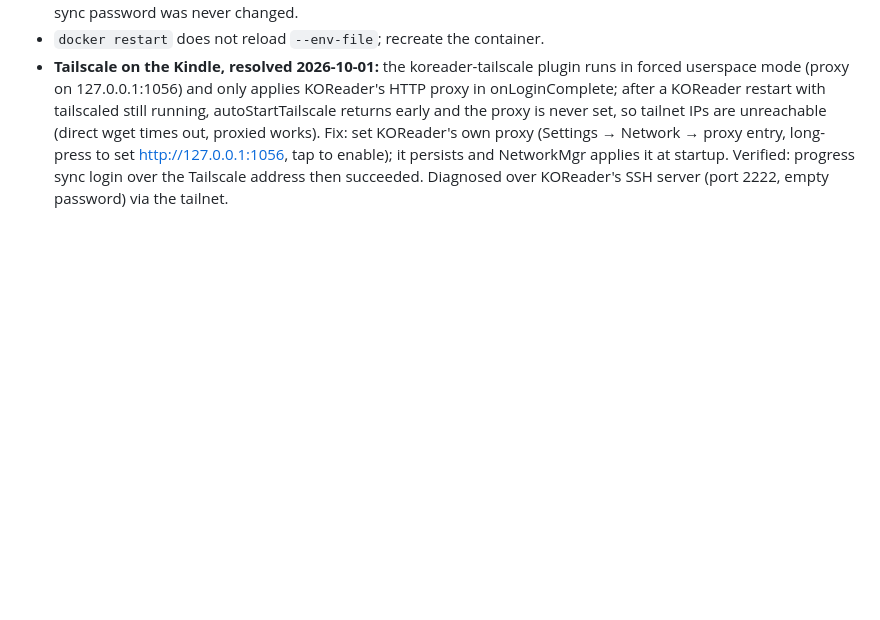
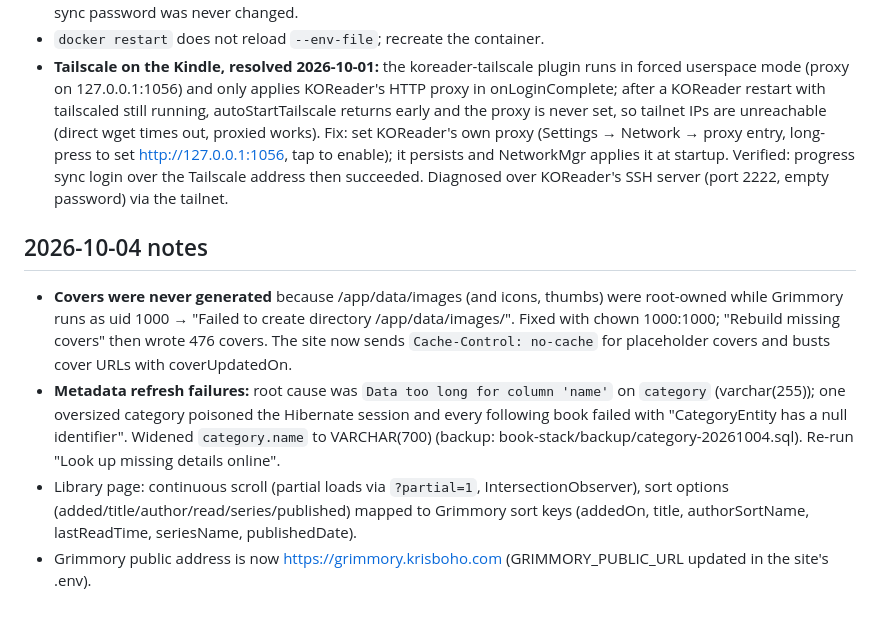
Before and after one commit to krisboho/connecto-library, a Markdown page: RESEARCH.md, the part around the change. Drawn GitHub-style; blank space fills up the shorter version.

Commit message:
Notes: covers, category column, scroll/sort, new Grimmory address
Co-Authored-By: Claude Fable 5.1 <noreply@anthropic.com>

```diff
--- a/RESEARCH.md
+++ b/RESEARCH.md
@@ -314,3 +314,9 @@ Read-only SSH over the `unraid` alias, using key ~/.ssh/claude_unraid.
 - **Progress sync "unknown error"** = wrong sync credentials, not Tailscale: the log shows "KOReader user not found" then "password not match" for the attempts. Grimmory returns 401 with no message, which KOReader shows as "Unknown server error". Only bohannonbs's sync user was updated today (sync_enabled=0 at the time); krisboho's sync password was never changed.
 - `docker restart` does not reload `--env-file`; recreate the container.
 - **Tailscale on the Kindle, resolved 2026-10-01:** the koreader-tailscale plugin runs in forced userspace mode (proxy on 127.0.0.1:1056) and only applies KOReader's HTTP proxy in onLoginComplete; after a KOReader restart with tailscaled still running, autoStartTailscale returns early and the proxy is never set, so tailnet IPs are unreachable (direct wget times out, proxied works). Fix: set KOReader's own proxy (Settings → Network → proxy entry, long-press to set http://127.0.0.1:1056, tap to enable); it persists and NetworkMgr applies it at startup. Verified: progress sync login over the Tailscale address then succeeded. Diagnosed over KOReader's SSH server (port 2222, empty password) via the tailnet.
+
+## 2026-10-04 notes
+- **Covers were never generated** because /app/data/images (and icons, thumbs) were root-owned while Grimmory runs as uid 1000 → "Failed to create directory /app/data/images/<id>". Fixed with chown 1000:1000; "Rebuild missing covers" then wrote 476 covers. The site now sends `Cache-Control: no-cache` for placeholder covers and busts cover URLs with coverUpdatedOn.
+- **Metadata refresh failures:** root cause was `Data too long for column 'name'` on `category` (varchar(255)); one oversized category poisoned the Hibernate session and every following book failed with "CategoryEntity has a null identifier". Widened `category.name` to VARCHAR(700) (backup: book-stack/backup/category-20261004.sql). Re-run "Look up missing details online".
+- Library page: continuous scroll (partial loads via `?partial=1`, IntersectionObserver), sort options (added/title/author/read/series/published) mapped to Grimmory sort keys (addedOn, title, authorSortName, lastReadTime, seriesName, publishedDate).
+- Grimmory public address is now https://grimmory.krisboho.com (GRIMMORY_PUBLIC_URL updated in the site's .env).
```
